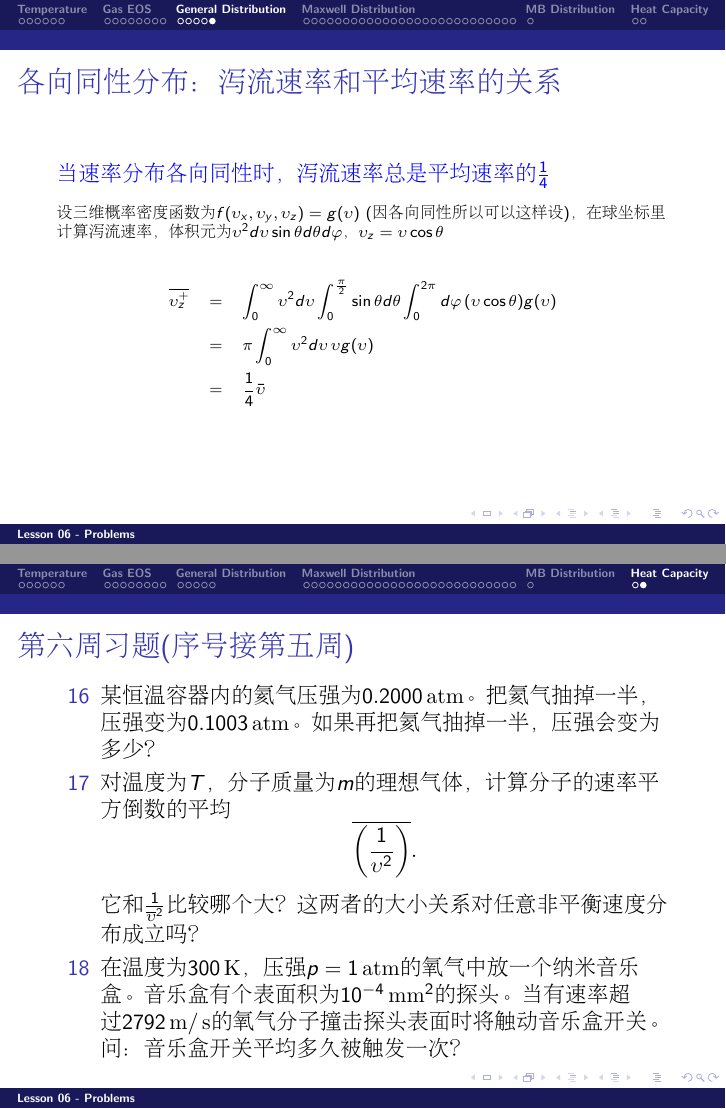
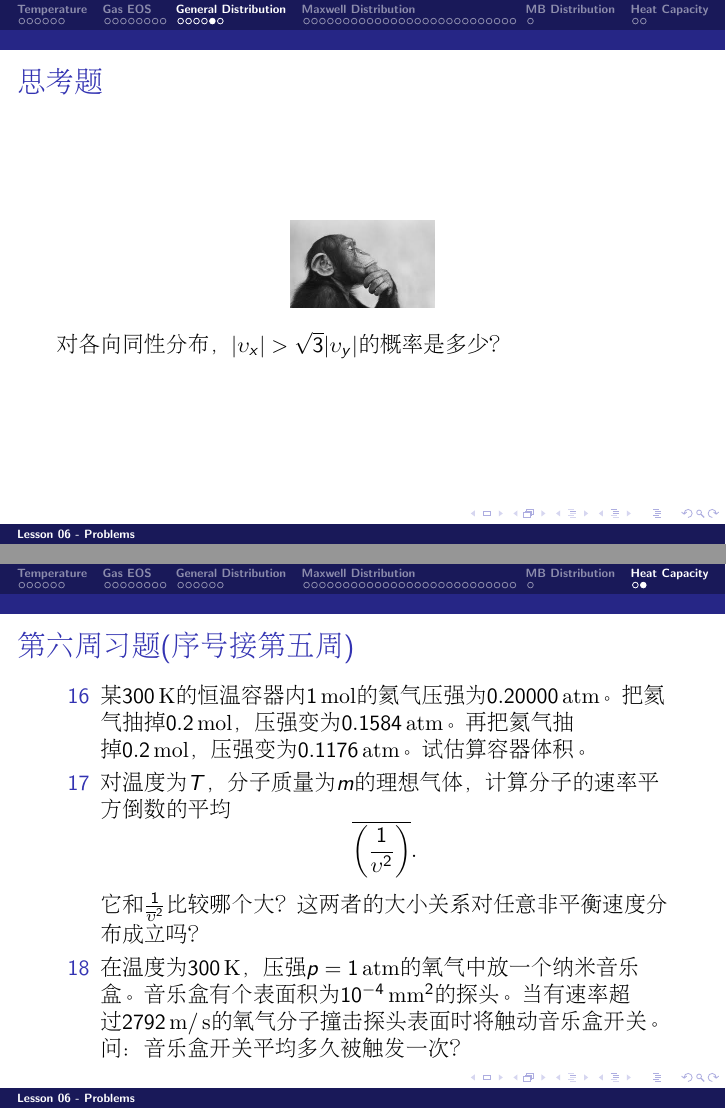
Before and after one commit to zqhuang/SYSU_TD, LaTeX slides (tex/Lecture06_Problems.tex): pages 20 and 50 of 50 before the commit and pages 20 and 51 of 51 after it, joined at a grey line. Compiled offline with pdfLaTeX.

Commit message:
update L6

```diff
--- a/tex/Lecture06_Problems.tex
+++ b/tex/Lecture06_Problems.tex
@@ -416,6 +416,14 @@ $$\frac{dP}{d\mu} = \int_0^\infty \upsilon^2d\upsilon f(\upsilon) \int d\varphi
 \ech
 \end{frame}
 
+
+\begin{frame}
+\chtitle{思考题}
+\bch
+\addfig{1}{think2.jpg}
+对各向同性分布，$|\upsilon_x|>\sqrt{3}|\upsilon_y|$的概率是多少？
+\ech
+\end{frame}
 
 
 
@@ -986,7 +994,7 @@ $$C_p^{\rm mol} = \frac{1}{\nu} \frac{dQ}{dT} = C_V^{\rm mol} + R$$
 \chtitle{第六周习题(序号接第五周)}
 \bch
 \bitem
-\item[16]{某恒温容器内的氦气压强为$0.2000\atm$。把氦气抽掉一半，压强变为$0.1003\atm$。如果再把氦气抽掉一半，压强会变为多少？}
+\item[16]{某$300\SIK$的恒温容器内$1\SImol$的氦气压强为$0.20000\atm$。把氦气抽掉$0.2\SImol$，压强变为$0.1584\atm$。再把氦气抽掉$0.2\SImol$，压强变为$0.1176\atm$。试估算容器体积。}
 \item[17]{对温度为$T$，分子质量为$m$的理想气体，计算分子的速率平方倒数的平均$$\overline{\left(\frac{1}{\upsilon^2}\right)}.$$它和$\frac{1}{\overline{\upsilon}^2}$比较哪个大？这两者的大小关系对任意非平衡速度分布成立吗？}
 \item[18]{在温度为$300\SIK$，压强$p = 1\atm$的氧气中放一个纳米音乐盒。音乐盒有个表面积为$10^{-4}\SImm^2$的探头。当有速率超过$2792\SIm/\SIs$的氧气分子撞击探头表面时将触动音乐盒开关。问：音乐盒开关平均多久被触发一次？}
 \eitem
```
Also changed, not shown: Lecture06_Problems.pdf.
